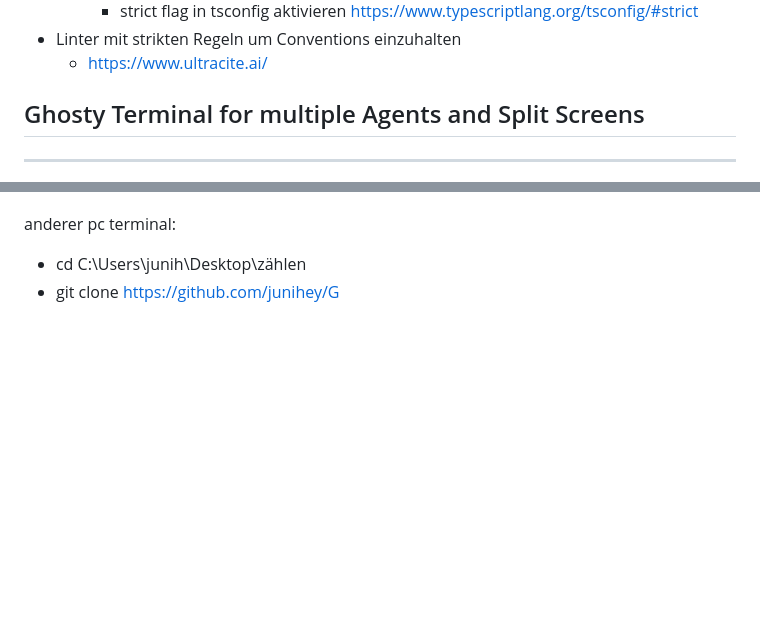
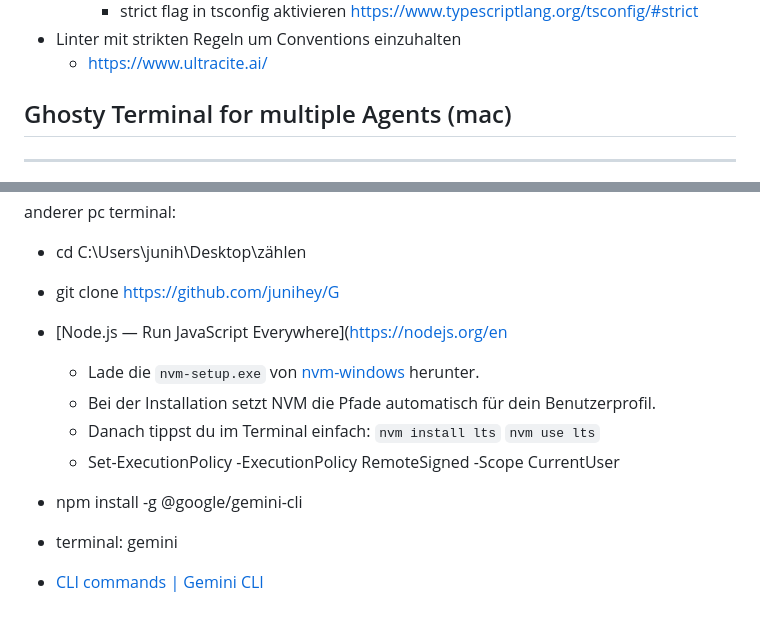
Before and after one commit to junihey/G, a Markdown page: newO2.md, 2 parts joined by grey strips. Rendered like a GitHub page; blank space fills up the shorter version.

Commit message:
vault backup: 2026-04-29 01:19:52

```diff
--- a/newO2.md
+++ b/newO2.md
@@ -39,7 +39,7 @@
 		- strict flag in tsconfig aktivieren https://www.typescriptlang.org/tsconfig/#strict
 - Linter mit strikten Regeln um Conventions einzuhalten
 	- https://www.ultracite.ai/
-## Ghosty Terminal for multiple Agents and Split Screens
+## Ghosty Terminal for multiple Agents (mac)
 ---
 # code-server für VS Code auf VPS (mobiles Coding)
 - code-server installieren
@@ -191,3 +191,15 @@ anderer pc
 terminal:
 - cd C:\Users\junih\Desktop\zählen
 - git clone https://github.com/junihey/G
+
+
+- [Node.js — Run JavaScript Everywhere](https://nodejs.org/en
+	- Lade die `nvm-setup.exe` von [nvm-windows](https://github.com/coreybutler/nvm-windows/releases) herunter.
+	- Bei der Installation setzt NVM die Pfade automatisch für dein Benutzerprofil.
+    - Danach tippst du im Terminal einfach:
+    `nvm install lts`
+    `nvm use lts`
+	- Set-ExecutionPolicy -ExecutionPolicy RemoteSigned -Scope CurrentUser
+- npm install -g @google/gemini-cli
+- terminal: gemini
+- [CLI commands | Gemini CLI](https://geminicli.com/docs/reference/commands/)
```
